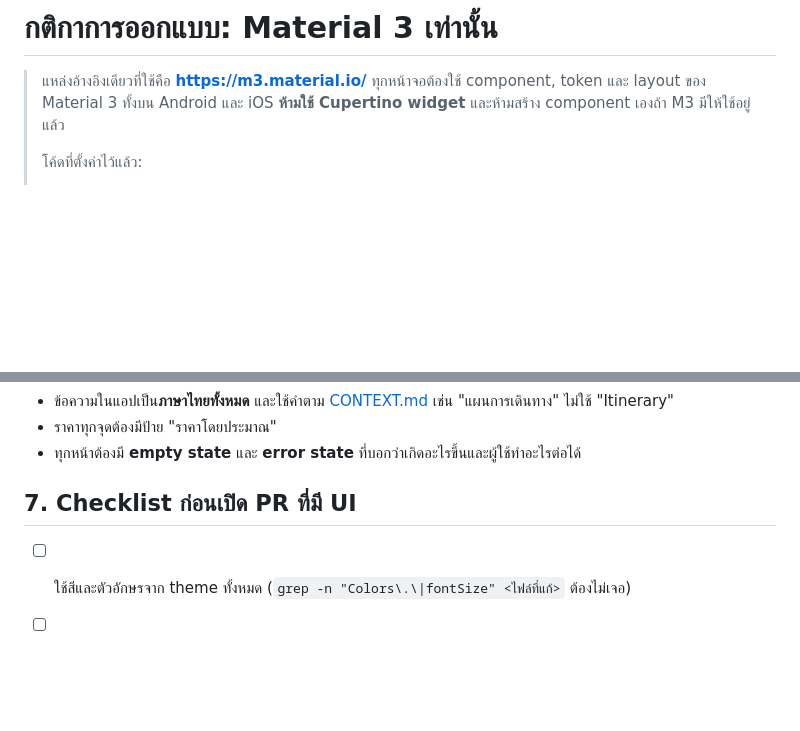
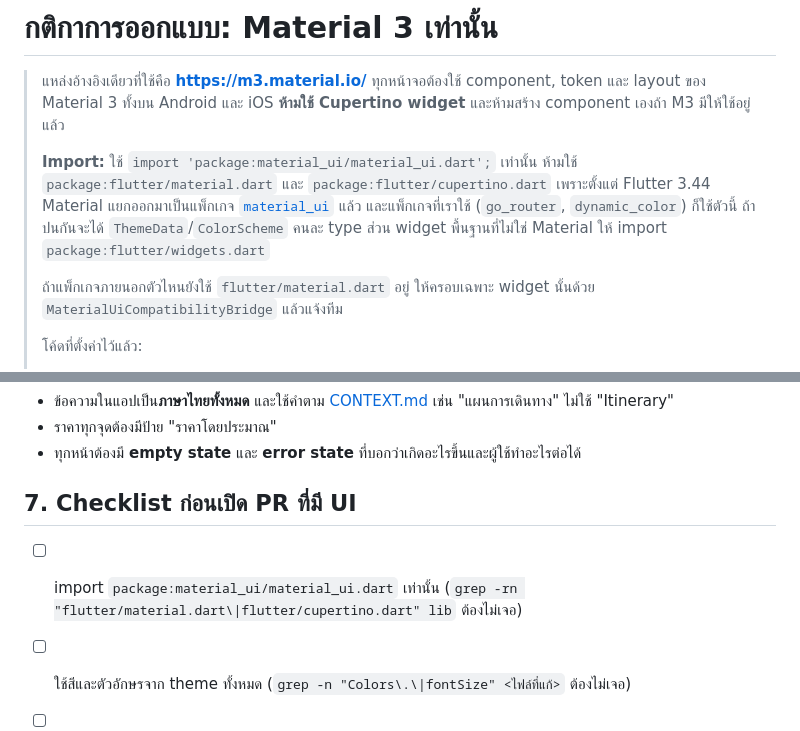
Before and after one commit to VAYA-App/VAYA-App, a Markdown page: docs/DESIGN.md, 2 parts joined by grey strips. Drawn GitHub-style; blank space fills up the shorter version.

Commit message:
docs: require material_ui imports in design rules

```diff
--- a/docs/DESIGN.md
+++ b/docs/DESIGN.md
@@ -1,6 +1,10 @@
 # กติกาการออกแบบ: Material 3 เท่านั้น
 
 > แหล่งอ้างอิงเดียวที่ใช้คือ **https://m3.material.io/** ทุกหน้าจอต้องใช้ component, token และ layout ของ Material 3 ทั้งบน Android และ iOS **ห้ามใช้ Cupertino widget** และห้ามสร้าง component เองถ้า M3 มีให้ใช้อยู่แล้ว
+>
+> **Import:** ใช้ `import 'package:material_ui/material_ui.dart';` เท่านั้น ห้ามใช้ `package:flutter/material.dart` และ `package:flutter/cupertino.dart` เพราะตั้งแต่ Flutter 3.44 Material แยกออกมาเป็นแพ็กเกจ [`material_ui`](https://pub.dev/packages/material_ui) แล้ว และแพ็กเกจที่เราใช้ (`go_router`, `dynamic_color`) ก็ใช้ตัวนี้ ถ้าปนกันจะได้ `ThemeData`/`ColorScheme` คนละ type ส่วน widget พื้นฐานที่ไม่ใช่ Material ให้ import `package:flutter/widgets.dart`
+>
+> ถ้าแพ็กเกจภายนอกตัวไหนยังใช้ `flutter/material.dart` อยู่ ให้ครอบเฉพาะ widget นั้นด้วย `MaterialUiCompatibilityBridge` แล้วแจ้งทีม
 >
 > โค้ดที่ตั้งค่าไว้แล้ว:
 > - theme: `lib/app/theme/`
@@ -78,6 +82,7 @@
 
 ## 7. Checklist ก่อนเปิด PR ที่มี UI
 
+- [ ] import `package:material_ui/material_ui.dart` เท่านั้น (`grep -rn "flutter/material.dart\|flutter/cupertino.dart" lib` ต้องไม่เจอ)
 - [ ] ใช้สีและตัวอักษรจาก theme ทั้งหมด (`grep -n "Colors\.\|fontSize" <ไฟล์ที่แก้>` ต้องไม่เจอ)
 - [ ] ตรวจครบทั้ง Light และ Dark
 - [ ] ตรวจครบทั้ง Compact (มือถือ) และ Expanded (แท็บเล็ตแนวนอน / หน้าต่างกว้าง)
```
